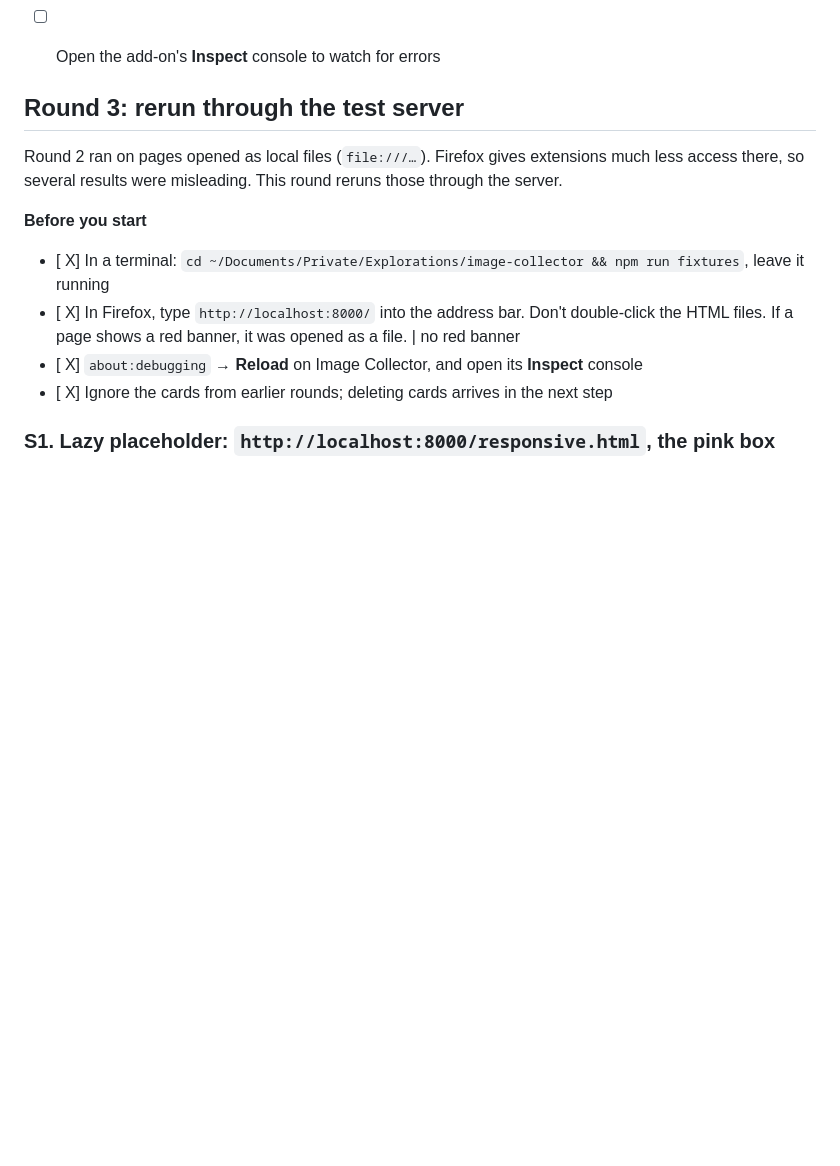
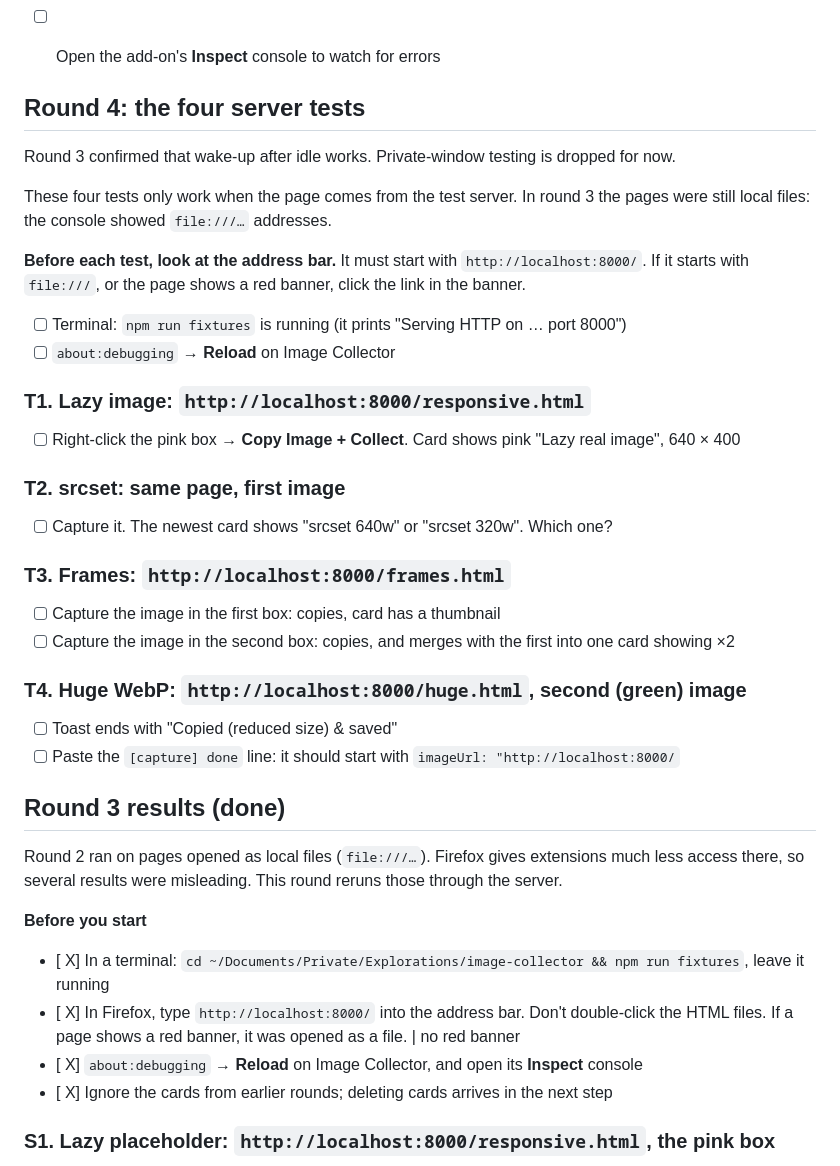
Before and after one commit to spaceunlimited/firefox-image-collector, a Markdown page: TESTING.md, the part around the change. GitHub-like rendering; blank space fills up the shorter version.

Commit message:
Add round 4: the four tests that need the test server
Co-Authored-By: Claude Opus 5.5 <noreply@anthropic.com>

```diff
--- a/TESTING.md
+++ b/TESTING.md
@@ -17,7 +17,34 @@ Check items off by changing `[ ]` to `[x]`. Note failures under the item.
 - [ ] Open the sidebar with the toolbar button
 - [ ] Open the add-on's **Inspect** console to watch for errors
 
-## Round 3: rerun through the test server
+## Round 4: the four server tests
+
+Round 3 confirmed that wake-up after idle works. Private-window testing is dropped for now.
+
+These four tests only work when the page comes from the test server. In round 3 the pages were still
+local files: the console showed `file:///…` addresses.
+
+**Before each test, look at the address bar.** It must start with `http://localhost:8000/`.
+If it starts with `file:///`, or the page shows a red banner, click the link in the banner.
+
+- [ ] Terminal: `npm run fixtures` is running (it prints "Serving HTTP on … port 8000")
+- [ ] `about:debugging` → **Reload** on Image Collector
+
+### T1. Lazy image: `http://localhost:8000/responsive.html`
+- [ ] Right-click the pink box → **Copy Image + Collect**. Card shows pink "Lazy real image", 640 × 400
+
+### T2. srcset: same page, first image
+- [ ] Capture it. The newest card shows "srcset 640w" or "srcset 320w". Which one?
+
+### T3. Frames: `http://localhost:8000/frames.html`
+- [ ] Capture the image in the first box: copies, card has a thumbnail
+- [ ] Capture the image in the second box: copies, and merges with the first into one card showing ×2
+
+### T4. Huge WebP: `http://localhost:8000/huge.html`, second (green) image
+- [ ] Toast ends with "Copied (reduced size) & saved"
+- [ ] Paste the `[capture] done` line: it should start with `imageUrl: "http://localhost:8000/`
+
+## Round 3 results (done)
 
 Round 2 ran on pages opened as local files (`file:///…`). Firefox gives extensions much less access
 there, so several results were misleading. This round reruns those through the server.
```
